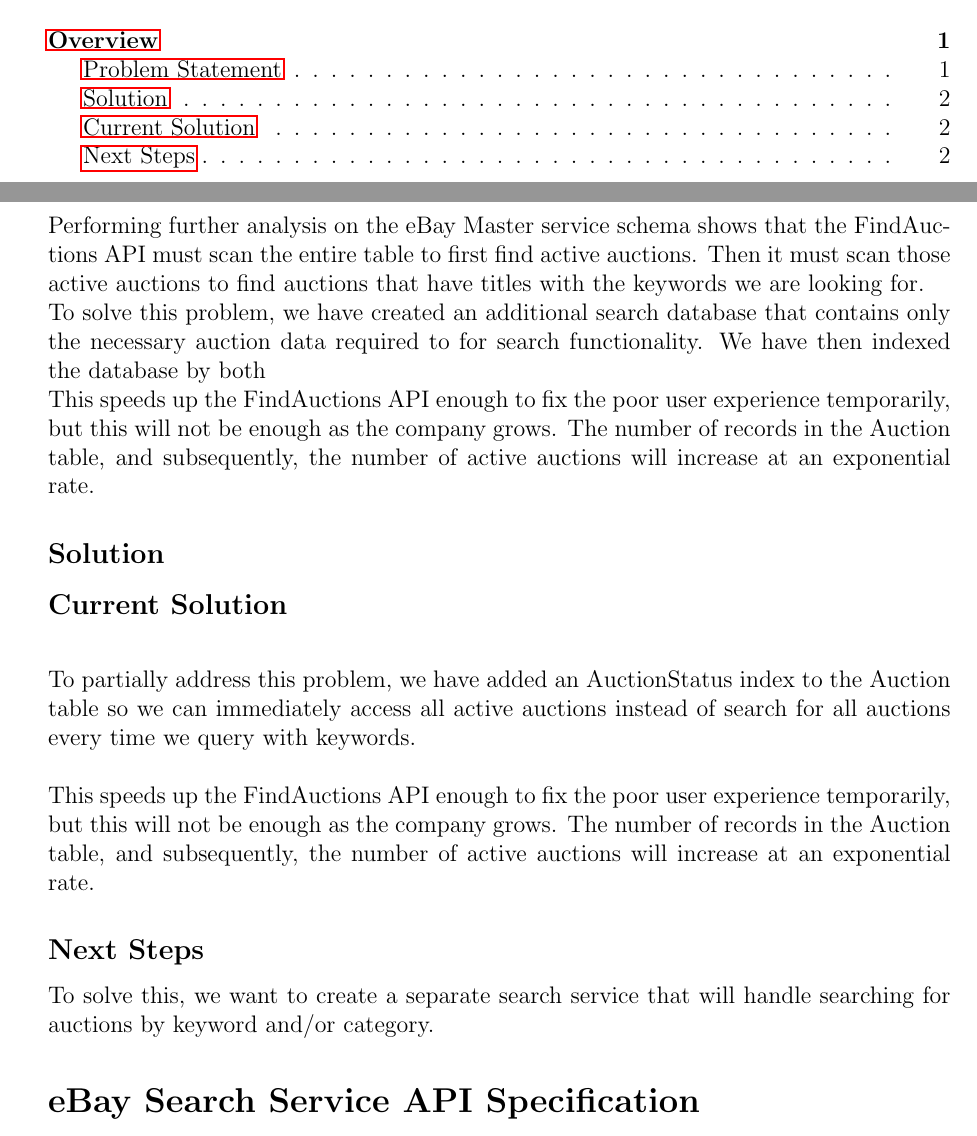
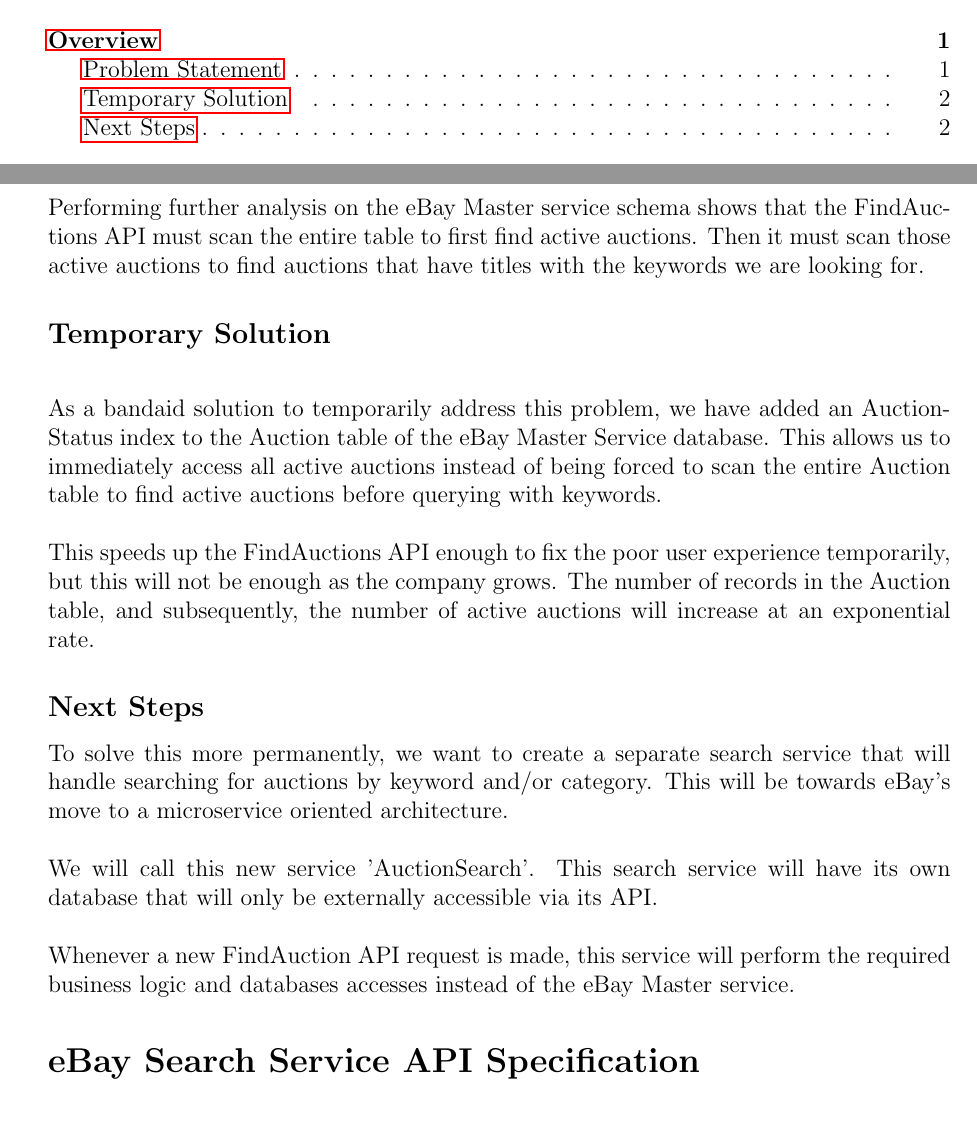
Before and after one commit to maxwenger/css490, a LaTeX document (2-search/group-y4-project-2.tex): two parts of pages 1 and 2 of 5 before the commit and two parts of pages 1 and 2 of 6 after it, joined at a grey line, cut so that both start at the same text. The pictures show the PDF file 2-search/group-y4-project-2.pdf that the author committed with the source.

Commit message:
update overview and internals section

```diff
--- a/2-search/group-y4-project-2.tex
+++ b/2-search/group-y4-project-2.tex
@@ -119,23 +120,13 @@
 FindAuctions API must scan the entire table to first find active auctions. Then
 it must scan those active auctions to find auctions that have titles with the
 keywords we are looking for.
-\vspace{\baselineskip}
-To solve this problem, we have created an additional search database that
-contains only the necessary auction data required to for search functionality.
-We have then indexed the database by both keyword and category.
-\vspace{\baselineskip}
-This speeds up the FindAuctions API enough to fix the poor user experience
-temporarily, but this will not be enough as the company grows. The number of
-records in the Auction table, and subsequently, the number of active auctions
-will increase at an exponential rate.
 
-\vspace{\baselineskip}
+\subsection{Temporary Solution}
 
-\subsection{Solution}
-\subsection{Current Solution}
-To partially address this problem, we have added an AuctionStatus index to the
-Auction table so we can immediately access all active auctions instead of
-search for all auctions every time we query with keywords.
+As a bandaid solution to temporarily address this problem, we have added an
+AuctionStatus index to the Auction table of the eBay Master Service database.
+This allows us to immediately access all active auctions instead of being forced
+to scan the entire Auction table to find active auctions before querying with keywords.
 
 \vspace{\baselineskip}
 This speeds up the FindAuctions API enough to fix the poor user experience
@@ -144,3 +135,4 @@
 will increase at an exponential rate.
 
 \subsection{Next Steps}
+To solve this more permanently, we want to create a separate search service
@@ -207,3 +194,4 @@
 
 \subsection{updateSearchableAuction}
 \label{ref:usa}
+New keywords will be generated if a new title is provided. The new keywords will be added to the database, and keywords
```
Also changed, not shown: 2-search/group-y4-project-2.pdf, 2-search/group-y4-project-2.tex (35 more changed lines).
